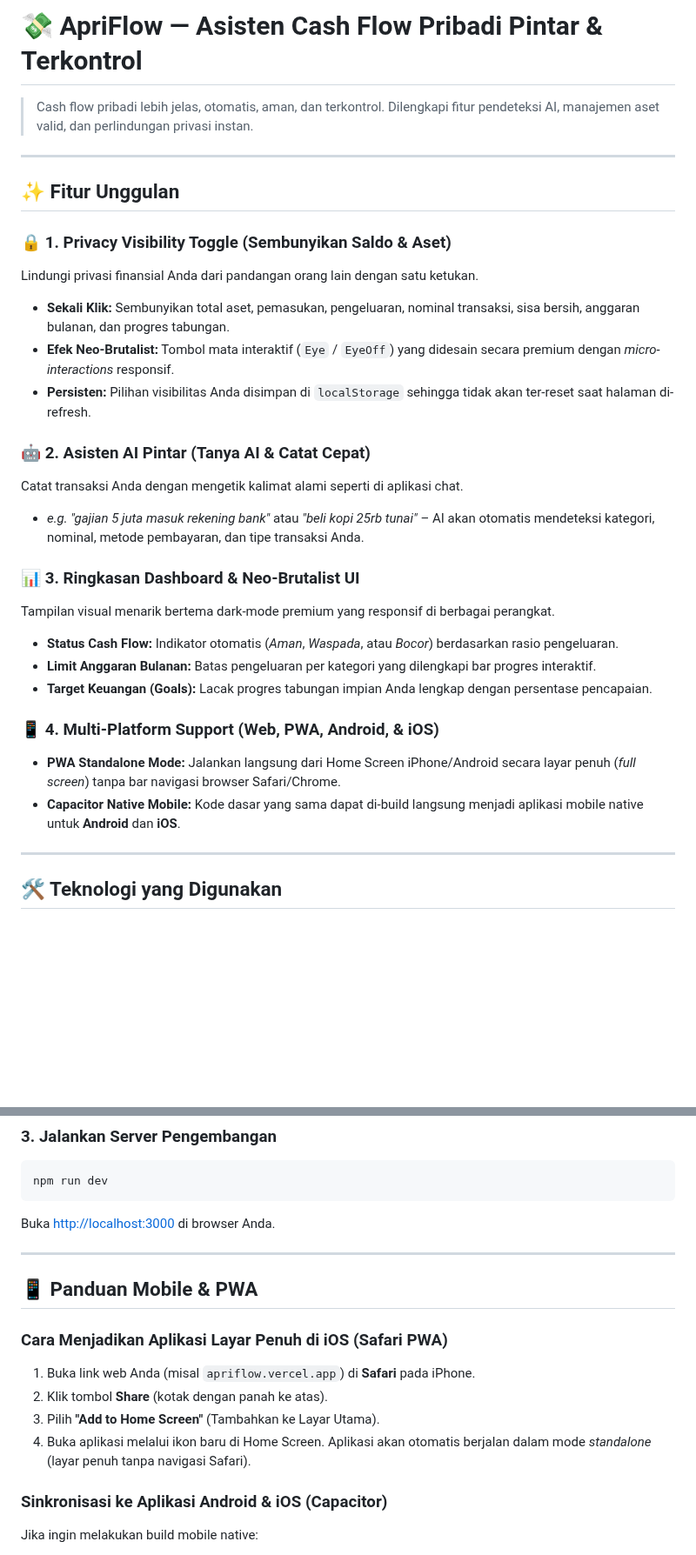
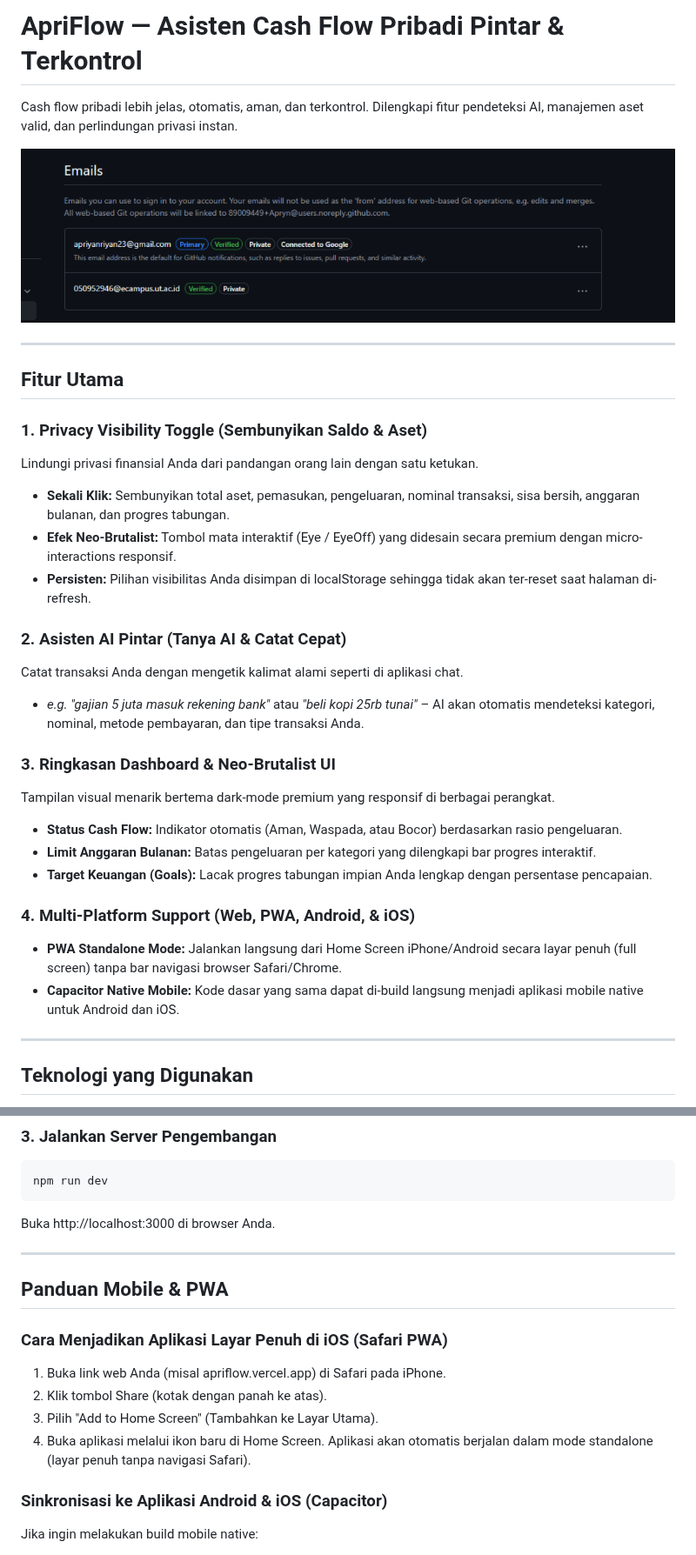
Before and after one commit to Apryn/ApriFlow, a Markdown page: README.md, 2 parts joined by grey strips. Shown at 87% size. Rendered like a GitHub page; pictures changed too: public/dashboard-screenshot.png (added); blank space fills up the shorter version.

Commit message:
docs: add screenshot and make README professional without emojis

````diff
--- a/README.md
+++ b/README.md
@@ -1,32 +1,34 @@
-# 💸 ApriFlow — Asisten Cash Flow Pribadi Pintar & Terkontrol
+# ApriFlow — Asisten Cash Flow Pribadi Pintar & Terkontrol
 
-> Cash flow pribadi lebih jelas, otomatis, aman, dan terkontrol. Dilengkapi fitur pendeteksi AI, manajemen aset valid, dan perlindungan privasi instan.
+Cash flow pribadi lebih jelas, otomatis, aman, dan terkontrol. Dilengkapi fitur pendeteksi AI, manajemen aset valid, dan perlindungan privasi instan.
+
+![ApriFlow Dashboard](public/dashboard-screenshot.png)
 
 ---
 
-## ✨ Fitur Unggulan
+## Fitur Utama
 
-### 🔒 1. Privacy Visibility Toggle (Sembunyikan Saldo & Aset)
+### 1. Privacy Visibility Toggle (Sembunyikan Saldo & Aset)
 Lindungi privasi finansial Anda dari pandangan orang lain dengan satu ketukan.
 *   **Sekali Klik:** Sembunyikan total aset, pemasukan, pengeluaran, nominal transaksi, sisa bersih, anggaran bulanan, dan progres tabungan.
-*   **Efek Neo-Brutalist:** Tombol mata interaktif (`Eye` / `EyeOff`) yang didesain secara premium dengan *micro-interactions* responsif.
-*   **Persisten:** Pilihan visibilitas Anda disimpan di `localStorage` sehingga tidak akan ter-reset saat halaman di-refresh.
+*   **Efek Neo-Brutalist:** Tombol mata interaktif (Eye / EyeOff) yang didesain secara premium dengan micro-interactions responsif.
+*   **Persisten:** Pilihan visibilitas Anda disimpan di localStorage sehingga tidak akan ter-reset saat halaman di-refresh.
 
-### 🤖 2. Asisten AI Pintar (Tanya AI & Catat Cepat)
+### 2. Asisten AI Pintar (Tanya AI & Catat Cepat)
 Catat transaksi Anda dengan mengetik kalimat alami seperti di aplikasi chat.
 *   *e.g. "gajian 5 juta masuk rekening bank"* atau *"beli kopi 25rb tunai"* – AI akan otomatis mendeteksi kategori, nominal, metode pembayaran, dan tipe transaksi Anda.
 
-### 📊 3. Ringkasan Dashboard & Neo-Brutalist UI
+### 3. Ringkasan Dashboard & Neo-Brutalist UI
 Tampilan visual menarik bertema dark-mode premium yang responsif di berbagai perangkat.
-*   **Status Cash Flow:** Indikator otomatis (*Aman*, *Waspada*, atau *Bocor*) berdasarkan rasio pengeluaran.
+*   **Status Cash Flow:** Indikator otomatis (Aman, Waspada, atau Bocor) berdasarkan rasio pengeluaran.
 *   **Limit Anggaran Bulanan:** Batas pengeluaran per kategori yang dilengkapi bar progres interaktif.
 *   **Target Keuangan (Goals):** Lacak progres tabungan impian Anda lengkap dengan persentase pencapaian.
 
-### 📱 4. Multi-Platform Support (Web, PWA, Android, & iOS)
-*   **PWA Standalone Mode:** Jalankan langsung dari Home Screen iPhone/Android secara layar penuh (*full screen*) tanpa bar navigasi browser Safari/Chrome.
-*   **Capacitor Native Mobile:** Kode dasar yang sama dapat di-build langsung menjadi aplikasi mobile native untuk **Android** dan **iOS**.
+### 4. Multi-Platform Support (Web, PWA, Android, & iOS)
+*   **PWA Standalone Mode:** Jalankan langsung dari Home Screen iPhone/Android secara layar penuh (full screen) tanpa bar navigasi browser Safari/Chrome.
+*   **Capacitor Native Mobile:** Kode dasar yang sama dapat di-build langsung menjadi aplikasi mobile native untuk Android dan iOS.
 
 ---
 
-## 🛠️ Teknologi yang Digunakan
+## Teknologi yang Digunakan
 
@@ -65,17 +67,17 @@ npm install
 ```bash
 npm run dev
 ```
-Buka [http://localhost:3000](http://localhost:3000) di browser Anda.
+Buka http://localhost:3000 di browser Anda.
 
 ---
 
-## 📱 Panduan Mobile & PWA
+## Panduan Mobile & PWA
 
 ### Cara Menjadikan Aplikasi Layar Penuh di iOS (Safari PWA)
-1. Buka link web Anda (misal `apriflow.vercel.app`) di **Safari** pada iPhone.
-2. Klik tombol **Share** (kotak dengan panah ke atas).
-3. Pilih **"Add to Home Screen"** (Tambahkan ke Layar Utama).
-4. Buka aplikasi melalui ikon baru di Home Screen. Aplikasi akan otomatis berjalan dalam mode *standalone* (layar penuh tanpa navigasi Safari).
+1. Buka link web Anda (misal apriflow.vercel.app) di Safari pada iPhone.
+2. Klik tombol Share (kotak dengan panah ke atas).
+3. Pilih "Add to Home Screen" (Tambahkan ke Layar Utama).
+4. Buka aplikasi melalui ikon baru di Home Screen. Aplikasi akan otomatis berjalan dalam mode standalone (layar penuh tanpa navigasi Safari).
 
 ### Sinkronisasi ke Aplikasi Android & iOS (Capacitor)
 Jika ingin melakukan build mobile native:
````
Also changed, not shown: other parts of README.md (+5 -5 lines).
